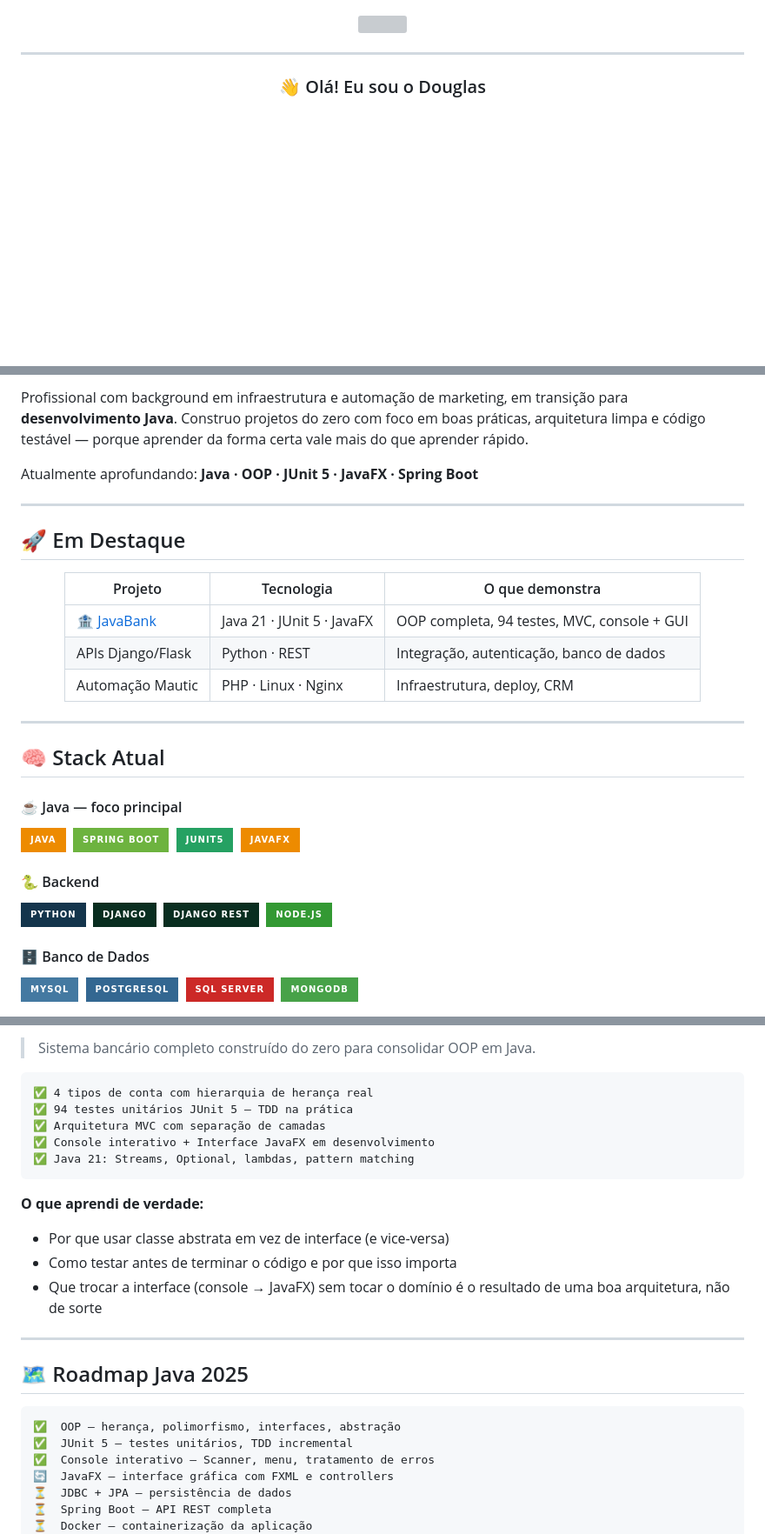
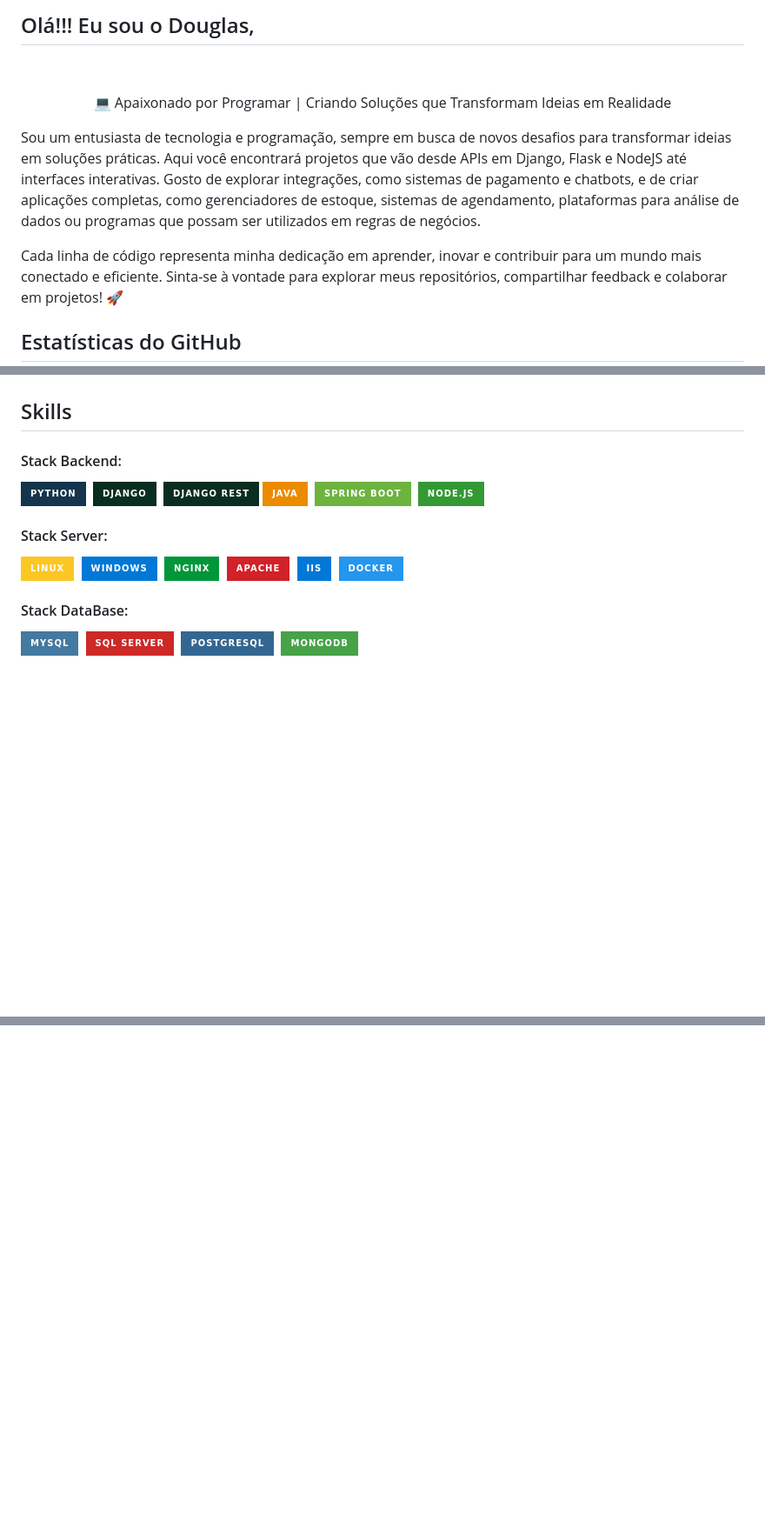
Before and after one commit to douglasinforj/douglasinforj, a Markdown page: README.md, 3 parts joined by grey strips. Shown at 87% size. GitHub-like rendering; badges without logos; blank space fills up the shorter version; grey boxes are pictures that could not be loaded.

````diff
--- a/README.md
+++ b/README.md
@@ -1,2 +1,3 @@
-<div align="center">
+## Olá!!! Eu sou o Douglas,
+&nbsp;
 
@@ -4,9 +4,9 @@
 
-</div>
+<p align="center">💻 Apaixonado por Programar | Criando Soluções que Transformam Ideias em Realidade
 
----
+Sou um entusiasta de tecnologia e programação, sempre em busca de novos desafios para transformar ideias em soluções práticas. Aqui você encontrará projetos que vão desde APIs em Django, Flask e NodeJS até interfaces interativas. Gosto de explorar integrações, como sistemas de pagamento e chatbots, e de criar aplicações completas, como gerenciadores de estoque, sistemas de agendamento, plataformas para análise de dados ou programas que possam ser utilizados em regras de negócios.
 
-<div align="center">
+Cada linha de código representa minha dedicação em aprender, inovar e contribuir para um mundo mais conectado e eficiente. Sinta-se à vontade para explorar meus repositórios, compartilhar feedback e colaborar em projetos! 🚀</p>&nbsp;
 
-### 👋 Olá! Eu sou o Douglas
+## Estatísticas do GitHub
 
@@ -14,44 +19,29 @@
 
-Profissional com background em infraestrutura e automação de marketing, em transição para **desenvolvimento Java**. Construo projetos do zero com foco em boas práticas, arquitetura limpa e código testável — porque aprender da forma certa vale mais do que aprender rápido.
 
-Atualmente aprofundando: **Java · OOP · JUnit 5 · JavaFX · Spring Boot**
+## Skills
 
----
-
-## 🚀 Em Destaque
-
-<div align="center">
-
-| Projeto | Tecnologia | O que demonstra |
-|---------|-----------|-----------------|
-| [🏦 JavaBank](https://github.com/douglasinforj/javabank) | Java 21 · JUnit 5 · JavaFX | OOP completa, 94 testes, MVC, console + GUI |
-| APIs Django/Flask | Python · REST | Integração, autenticação, banco de dados |
-| Automação Mautic | PHP · Linux · Nginx | Infraestrutura, deploy, CRM |
-
-</div>
-
----
-
-## 🧠 Stack Atual
-
-#### ☕ Java — foco principal
-
-![Java](https://img.shields.io/badge/Java-ED8B00?style=for-the-badge&logo=openjdk&logoColor=white)&nbsp;
-![Spring Boot](https://img.shields.io/badge/Spring%20Boot-6DB33F?style=for-the-badge&logo=springboot&logoColor=white)&nbsp;
-![JUnit5](https://img.shields.io/badge/JUnit5-25A162?style=for-the-badge&logo=junit5&logoColor=white)&nbsp;
-![JavaFX](https://img.shields.io/badge/JavaFX-ED8B00?style=for-the-badge&logo=openjdk&logoColor=white)&nbsp;
-
-#### 🐍 Backend
+#### Stack Backend:
 
 ![Python](https://img.shields.io/badge/Python-14354C?style=for-the-badge&logo=python&logoColor=white)&nbsp;
 ![Django](https://img.shields.io/badge/Django-092E20?style=for-the-badge&logo=django&logoColor=white)&nbsp;
-![Django REST Framework](https://img.shields.io/badge/Django%20REST-092E20?style=for-the-badge&logo=django&logoColor=white)&nbsp;
+![Django REST Framework](https://img.shields.io/badge/Django%20REST-092E20?style=for-the-badge&logo=django&logoColor=white)
+![Java](https://img.shields.io/badge/Java-ED8B00?style=for-the-badge&logo=openjdk&logoColor=white)&nbsp;
+![Spring Boot](https://img.shields.io/badge/Spring%20Boot-6DB33F?style=for-the-badge&logo=springboot&logoColor=white)&nbsp;
 ![Node.js](https://img.shields.io/badge/Node.js-339933?style=for-the-badge&logo=nodedotjs&logoColor=white)&nbsp;
 
-#### 🗄️ Banco de Dados
+#### Stack Server:
+
+![Linux](https://img.shields.io/badge/Linux-FCC624?style=for-the-badge&logo=linux&logoColor=black)&nbsp;
+![Windows](https://img.shields.io/badge/Windows-0078D6?style=for-the-badge&logo=windows&logoColor=white)&nbsp;
+![Nginx](https://img.shields.io/badge/Nginx-009639?style=for-the-badge&logo=nginx&logoColor=white)&nbsp;
+![Apache](https://img.shields.io/badge/Apache-D22128?style=for-the-badge&logo=apache&logoColor=white)&nbsp;
+![IIS](https://img.shields.io/badge/IIS-0078D7?style=for-the-badge&logo=windows&logoColor=white)&nbsp;
+![Docker](https://img.shields.io/badge/Docker-2496ED?style=for-the-badge&logo=docker&logoColor=white)&nbsp;
+
+#### Stack DataBase:
 
 ![MySQL](https://img.shields.io/badge/MySQL-4479A1?style=for-the-badge&logo=mysql&logoColor=white)&nbsp;
+![SQL Server](https://img.shields.io/badge/SQL_Server-CC2927?style=for-the-badge&logo=microsoft-sql-server&logoColor=white)&nbsp;
 ![PostgreSQL](https://img.shields.io/badge/PostgreSQL-336791?style=for-the-badge&logo=postgresql&logoColor=white)&nbsp;
-![SQL Server](https://img.shields.io/badge/SQL_Server-CC2927?style=for-the-badge&logo=microsoft-sql-server&logoColor=white)&nbsp;
 ![MongoDB](https://img.shields.io/badge/MongoDB-47A248?style=for-the-badge&logo=mongodb&logoColor=white)&nbsp;
 
@@ -100,30 +93,0 @@ Atualmente aprofundando: **Java · OOP · JUnit 5 · JavaFX · Spring Boot**
-> Sistema bancário completo construído do zero para consolidar OOP em Java.
-
-```
-✅ 4 tipos de conta com hierarquia de herança real
-✅ 94 testes unitários JUnit 5 — TDD na prática
-✅ Arquitetura MVC com separação de camadas
-✅ Console interativo + Interface JavaFX em desenvolvimento
-✅ Java 21: Streams, Optional, lambdas, pattern matching
-```
-
-**O que aprendi de verdade:**
-- Por que usar classe abstrata em vez de interface (e vice-versa)
-- Como testar antes de terminar o código e por que isso importa
-- Que trocar a interface (console → JavaFX) sem tocar o domínio
-  é o resultado de uma boa arquitetura, não de sorte
-
----
-
-## 🗺️ Roadmap Java 2025
-
-```
-✅  OOP — herança, polimorfismo, interfaces, abstração
-✅  JUnit 5 — testes unitários, TDD incremental
-✅  Console interativo — Scanner, menu, tratamento de erros
-🔄  JavaFX — interface gráfica com FXML e controllers
-⏳  JDBC + JPA — persistência de dados
-⏳  Spring Boot — API REST completa
-⏳  Docker — containerização da aplicação
-```
-
````
Also changed, not shown: other parts of README.md (+39 -60 lines).
